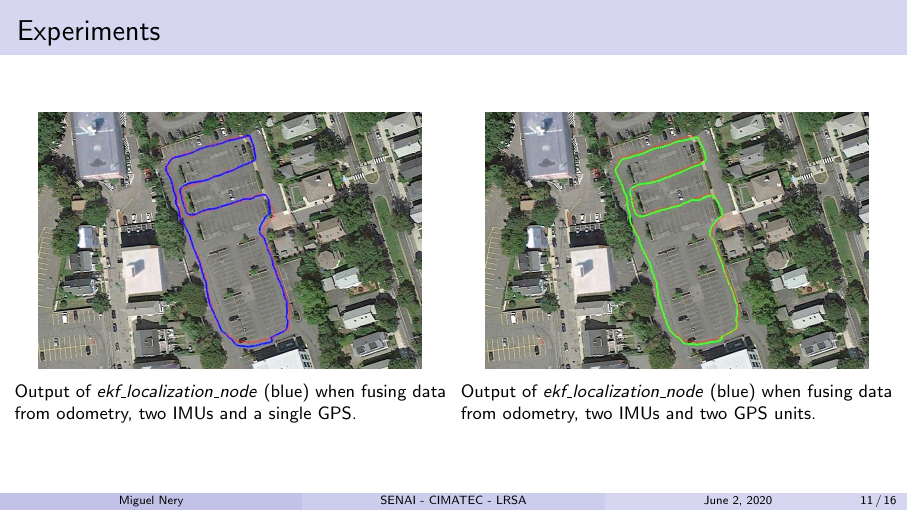
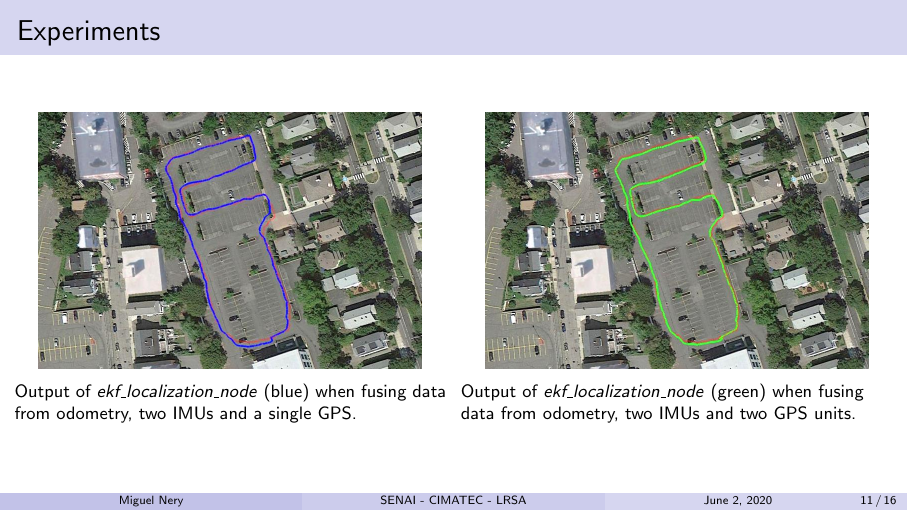
Before and after one commit to migueelnery/paper_25, LaTeX slides (Presentation/main.tex): page 11 of 16. Compiled offline with pdfLaTeX.

Commit message:
final final

```diff
--- a/Presentation/main.tex
+++ b/Presentation/main.tex
@@ -226,7 +226,7 @@ Implementation for the Robot Operating System}}
     \begin{column}{0.5\textwidth}
         \begin{figure}
             \includegraphics[scale=0.25]{fig/path6.png}
-            \caption*{Output of \textit{ekf\_localization\_node} (blue) when fusing data from odometry, two IMUs and two GPS units.}
+            \caption*{Output of \textit{ekf\_localization\_node} (green) when fusing data from odometry, two IMUs and two GPS units.}
         \end{figure}
     \end{column}
     \end{columns}
```
